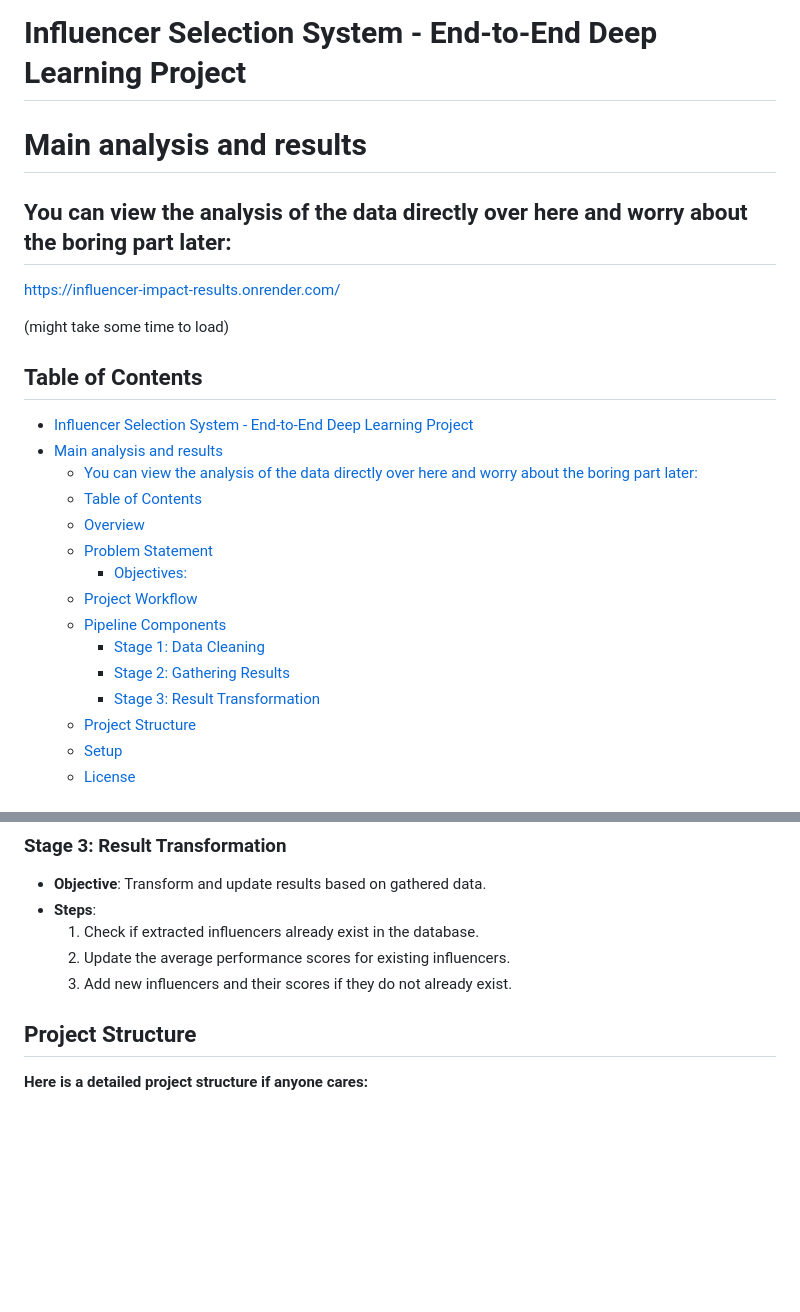
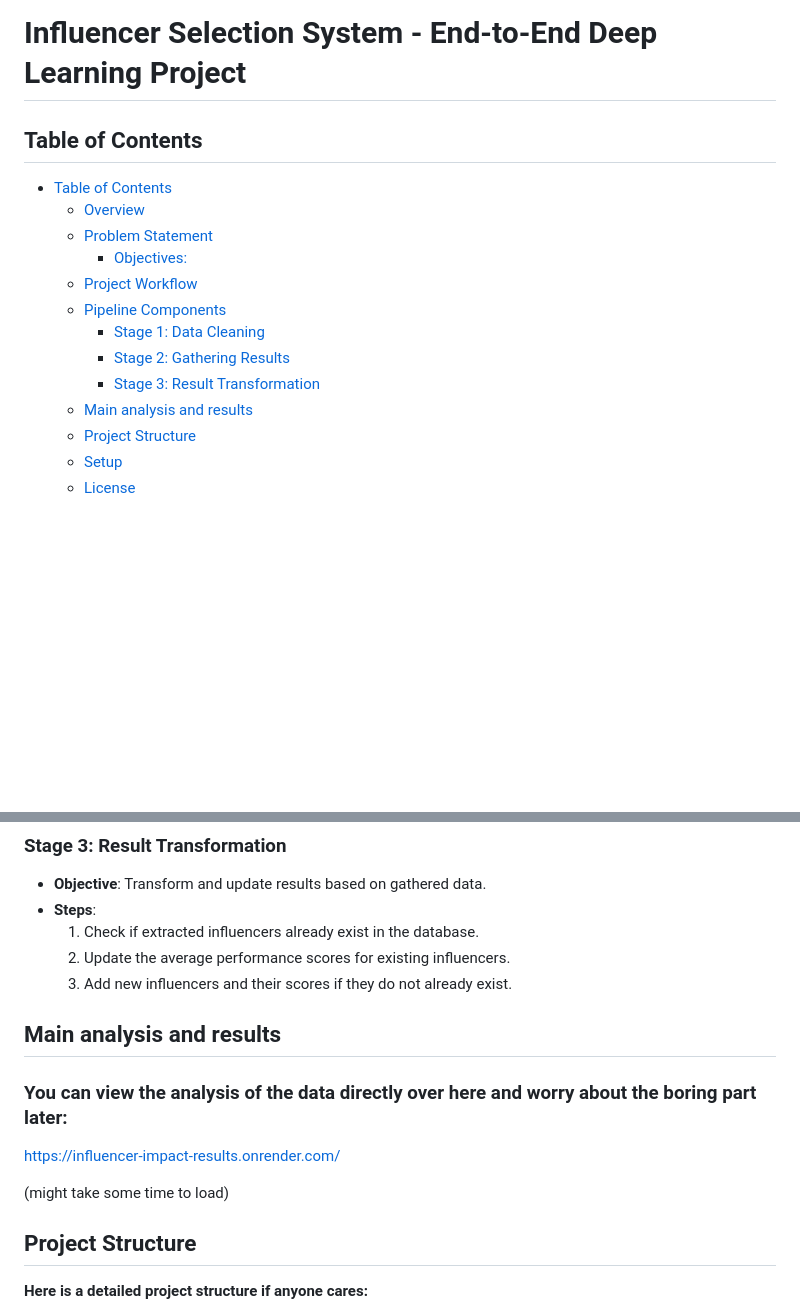
Before and after one commit to vanshbansal986/influencer-impact-analysis, a Markdown page: README.md, 2 parts joined by grey strips. Rendered like a GitHub page; blank space fills up the shorter version.

```diff
--- a/README.md
+++ b/README.md
@@ -1,17 +1,9 @@
 # Influencer Selection System - End-to-End Deep Learning Project
 
-# Main analysis and results
-## You can view the analysis of the data directly over here and worry about the boring part later:
-
-https://influencer-impact-results.onrender.com/
-
-(might take some time to load)
 
 ## Table of Contents
-- [Influencer Selection System - End-to-End Deep Learning Project](#influencer-selection-system---end-to-end-deep-learning-project)
-- [Main analysis and results](#main-analysis-and-results)
-  - [You can view the analysis of the data directly over here and worry about the boring part later:](#you-can-view-the-analysis-of-the-data-directly-over-here-and-worry-about-the-boring-part-later)
-  - [Table of Contents](#table-of-contents)
+
+- [Table of Contents](#table-of-contents)
   - [Overview](#overview)
   - [Problem Statement](#problem-statement)
     - [Objectives:](#objectives)
@@ -20,6 +12,7 @@ https://influencer-impact-results.onrender.com/
     - [Stage 1: Data Cleaning](#stage-1-data-cleaning)
     - [Stage 2: Gathering Results](#stage-2-gathering-results)
     - [Stage 3: Result Transformation](#stage-3-result-transformation)
+  - [Main analysis and results](#main-analysis-and-results)
   - [Project Structure](#project-structure)
   - [Setup](#setup)
   - [License](#license)
@@ -67,6 +60,14 @@ The project involves a **3-step pipeline** designed for professional use:
   1. Check if extracted influencers already exist in the database.
   2. Update the average performance scores for existing influencers.
   3. Add new influencers and their scores if they do not already exist.
+
+
+## Main analysis and results
+### You can view the analysis of the data directly over here and worry about the boring part later:
+
+https://influencer-impact-results.onrender.com/
+
+(might take some time to load)
 
 ## Project Structure
 **Here is a detailed project structure if anyone cares:**
```
